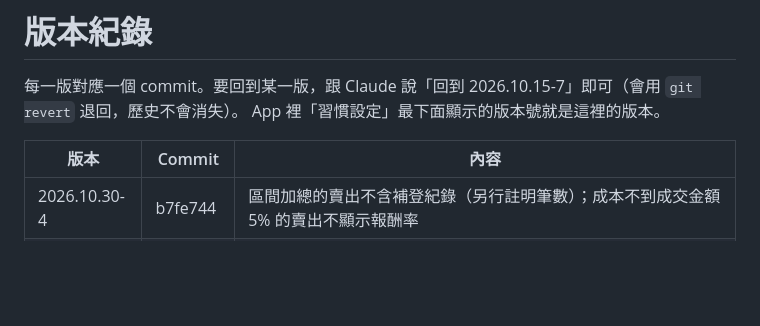
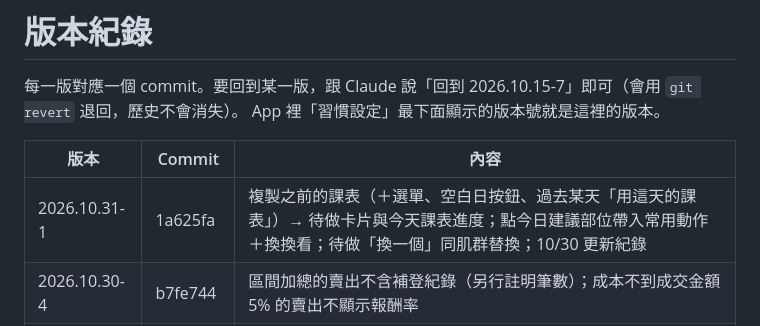
Before and after one commit to watercarrylee/habits, a Markdown page: VERSIONS.md, the part around the change. Drawn GitHub-style; blank space fills up the shorter version.

Commit message:
VERSIONS: 2026.10.31-1
Co-Authored-By: Claude Opus 5.5 <noreply@anthropic.com>
Claude-Session: https://claude.ai/code/session_018zvDif4TJuQP2h9fyWDdc7

```diff
--- a/VERSIONS.md
+++ b/VERSIONS.md
@@ -5,6 +5,7 @@ App 裡「習慣設定」最下面顯示的版本號就是這裡的版本。
 
 | 版本 | Commit | 內容 |
 |---|---|---|
+| 2026.10.31-1 | 1a625fa | 複製之前的課表（＋選單、空白日按鈕、過去某天「用這天的課表」）→ 待做卡片與今天課表進度；點今日建議部位帶入常用動作＋換換看；待做「換一個」同肌群替換；10/30 更新紀錄 |
 | 2026.10.30-4 | b7fe744 | 區間加總的賣出不含補登紀錄（另行註明筆數）；成本不到成交金額 5% 的賣出不顯示報酬率 |
 | 2026.10.30-3 | 17e327e | 交易紀錄區間：週（預設）／月／年／自訂（含本季、上季、今年、近 30 天）／全部；加總卡片列買入、賣出成交金額（附已實現）與「多投入／多拿回／買賣打平」，清單跟著區間篩選 |
 | 2026.10.30-2 | c04cb27 | 新增內建動作：史密斯臥推（中胸）、史密斯上斜臥推（上胸）、史密斯下斜臥推（下胸） |
```
